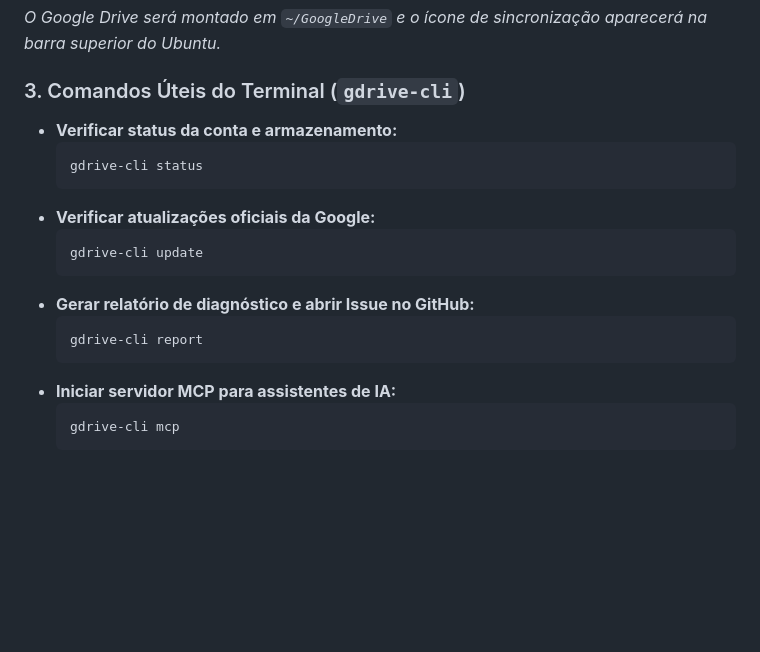
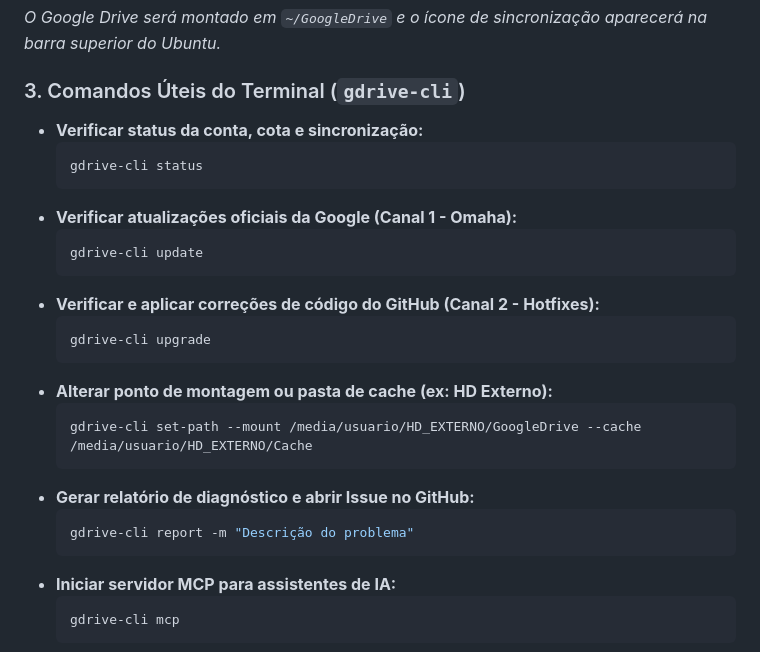
Before and after one commit to gijogadds/google-drive-linux, a Markdown page: README.md, the part around the change. GitHub-like rendering; blank space fills up the shorter version.

````diff
--- a/README.md
+++ b/README.md
@@ -221,17 +221,25 @@ systemctl --user enable --now google-drive.service
 *O Google Drive será montado em `~/GoogleDrive` e o ícone de sincronização aparecerá na barra superior do Ubuntu.*
 
 ### 3. Comandos Úteis do Terminal (`gdrive-cli`)
-* **Verificar status da conta e armazenamento:**
+* **Verificar status da conta, cota e sincronização:**
   ```bash
   gdrive-cli status
   ```
-* **Verificar atualizações oficiais da Google:**
+* **Verificar atualizações oficiais da Google (Canal 1 - Omaha):**
   ```bash
   gdrive-cli update
   ```
+* **Verificar e aplicar correções de código do GitHub (Canal 2 - Hotfixes):**
+  ```bash
+  gdrive-cli upgrade
+  ```
+* **Alterar ponto de montagem ou pasta de cache (ex: HD Externo):**
+  ```bash
+  gdrive-cli set-path --mount /media/usuario/HD_EXTERNO/GoogleDrive --cache /media/usuario/HD_EXTERNO/Cache
+  ```
 * **Gerar relatório de diagnóstico e abrir Issue no GitHub:**
   ```bash
-  gdrive-cli report
+  gdrive-cli report -m "Descrição do problema"
   ```
 * **Iniciar servidor MCP para assistentes de IA:**
   ```bash
````
Also changed, not shown: DOCUMENTATION.md (+28 -8 lines).
